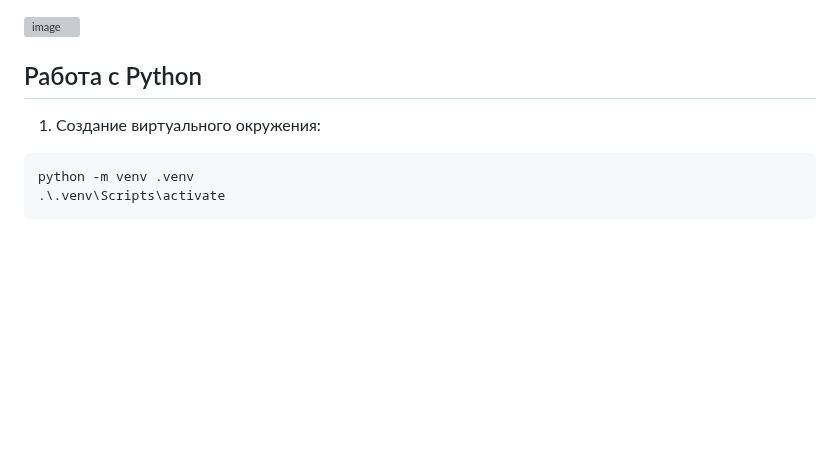
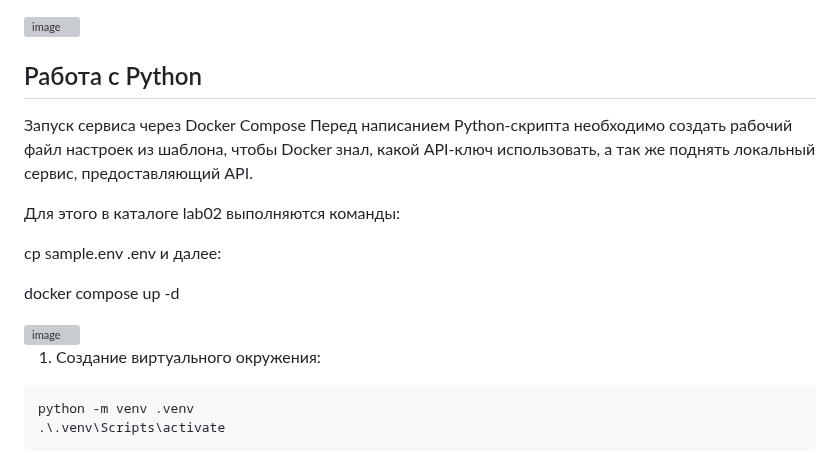
Before and after one commit to Mitcov9847/Auto_scripting, a Markdown page: lab02/readme.md, the part around the change. Drawn GitHub-style; blank space fills up the shorter version; grey boxes are pictures that could not be loaded.

```diff
--- a/lab02/readme.md
+++ b/lab02/readme.md
@@ -50,6 +50,18 @@ Invoke-WebRequest -Uri "http://localhost:8080/?currencies" -Method POST -Body "k
 <img width="987" height="601" alt="image" src="https://github.com/user-attachments/assets/8674c981-575d-47ae-94fb-5a603af47a73" />
 
 ## Работа с Python
+
+Запуск сервиса через Docker Compose
+Перед написанием Python-скрипта необходимо создать рабочий файл настроек из шаблона, чтобы Docker знал, какой API-ключ использовать, а так же поднять локальный сервис, предоставляющий API.
+
+Для этого в каталоге lab02 выполняются команды:
+
+cp sample.env .env
+и далее:
+
+docker compose up -d
+
+<img width="949" height="91" alt="image" src="https://github.com/user-attachments/assets/8f950978-6e14-44df-aaa9-7a3c33e75474" />
 
 1. Создание виртуального окружения:
 
```
